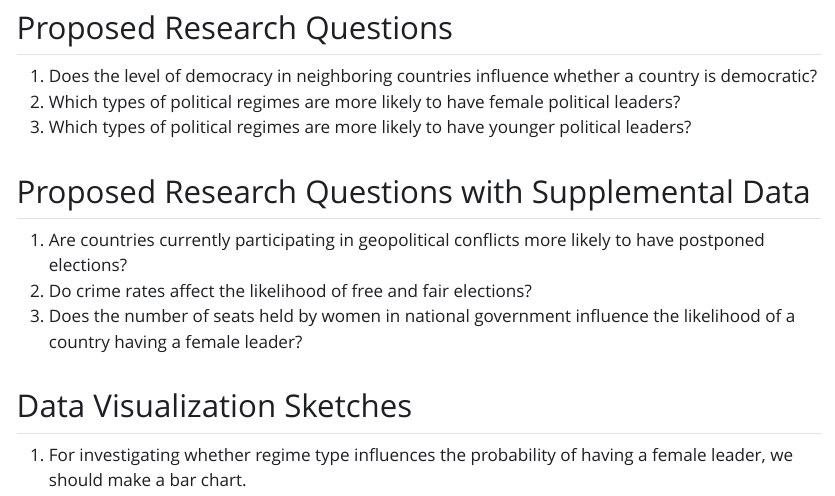
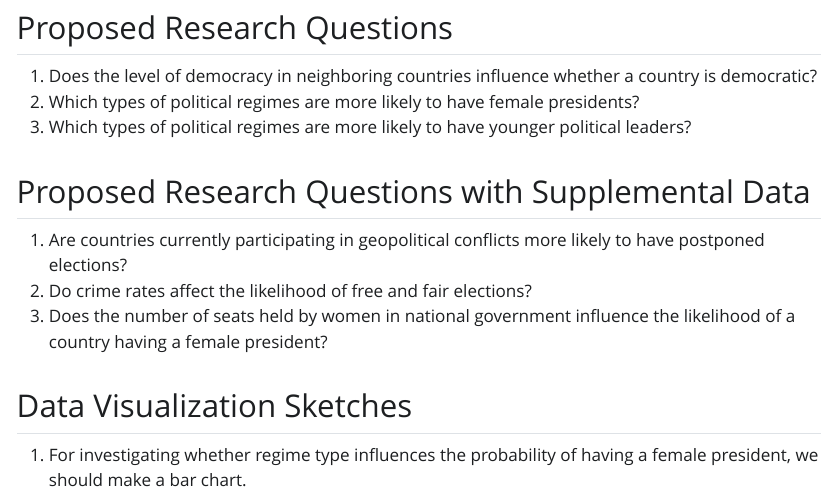
Before and after one commit to japtekar89/GeopoliticsAnalysis, a Quarto document (Project1_Checkpoint1.qmd): the page in a window 1100 px wide, from 810 px down. The pictures show the output file Project1_Checkpoint1.html that the author committed with the source, opened offline; Quarto's library style sheets are replaced by a plain one without menus.

Commit message:
edited some things

```diff
--- a/Project1_Checkpoint1.qmd
+++ b/Project1_Checkpoint1.qmd
@@ -12,16 +12,16 @@ First, variables were renamed to all lowercase names with clean_names(). Then, m
 
 ## Proposed Research Questions
 1. Does the level of democracy in neighboring countries influence whether a country is democratic?
-2. Which types of political regimes are more likely to have female political leaders?
+2. Which types of political regimes are more likely to have female presidents?
 3. Which types of political regimes are more likely to have younger political leaders?
 
 ## Proposed Research Questions with Supplemental Data
 1. Are countries currently participating in geopolitical conflicts more likely to have postponed elections?
 2. Do crime rates affect the likelihood of free and fair elections?
-3. Does the number of seats held by women in national government influence the likelihood of a country having a female leader?
+3. Does the number of seats held by women in national government influence the likelihood of a country having a female president?
 
 ## Data Visualization Sketches
-1. For investigating whether regime type influences the probability of having a female leader, we should make a bar chart.
+1. For investigating whether regime type influences the probability of having a female president, we should make a bar chart.
 
 ![](Viz1.png)
 
```
Also changed, not shown: Project1_Checkpoint1.html, Project1_Checkpoint1.qmd (2 more changed lines).
